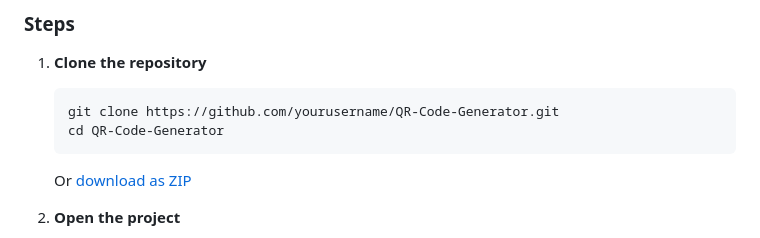
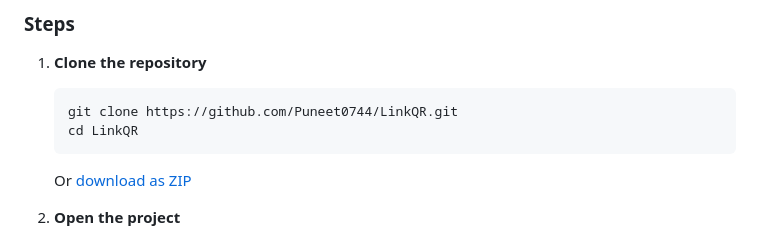
Before and after one commit to Puneet0744/LinkQR, a Markdown page: README.md, the part around the change. Drawn GitHub-style.

Commit message:
Update repository clone instructions in README

````diff
--- a/README.md
+++ b/README.md
@@ -80,8 +80,8 @@ A beautiful, modern, and eye-catching QR code generator web application with dar
 
 1. **Clone the repository**
    ```bash
-   git clone https://github.com/yourusername/QR-Code-Generator.git
-   cd QR-Code-Generator
+   git clone https://github.com/Puneet0744/LinkQR.git
+   cd LinkQR
    ```
 
    Or [download as ZIP](https://github.com/yourusername/QR-Code-Generator/archive/refs/heads/main.zip)
````
